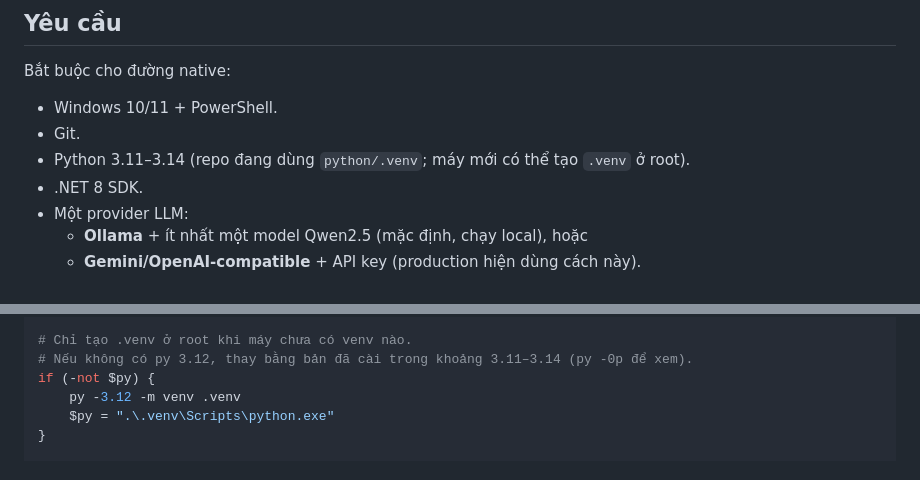
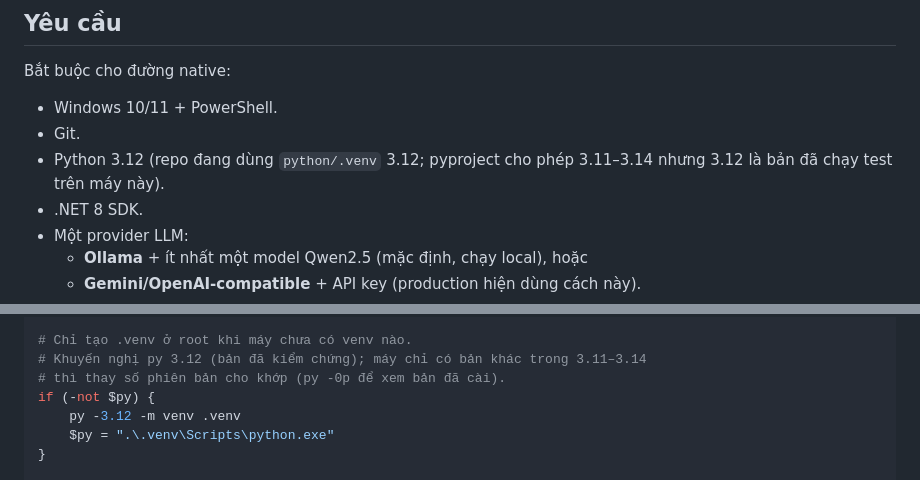
Before and after one commit to quocdoanhdang2-sketch/dusnx-platform, a Markdown page: README.md, 2 parts joined by grey strips. GitHub-like rendering.

Commit message:
Clarify the verified Python version in setup

```diff
--- a/README.md
+++ b/README.md
@@ -54,7 +54,8 @@ Bắt buộc cho đường native:
 
 - Windows 10/11 + PowerShell.
 - Git.
-- Python 3.11–3.14 (repo đang dùng `python/.venv`; máy mới có thể tạo `.venv` ở root).
+- Python 3.12 (repo đang dùng `python/.venv` 3.12; pyproject cho phép 3.11–3.14 nhưng
+  3.12 là bản đã chạy test trên máy này).
 - .NET 8 SDK.
 - Một provider LLM:
   - **Ollama** + ít nhất một model Qwen2.5 (mặc định, chạy local), hoặc
@@ -83,7 +84,8 @@ $py = if (Test-Path ".\.venv\Scripts\python.exe") {
 }
 
 # Chỉ tạo .venv ở root khi máy chưa có venv nào.
-# Nếu không có py 3.12, thay bằng bản đã cài trong khoảng 3.11–3.14 (py -0p để xem).
+# Khuyến nghị py 3.12 (bản đã kiểm chứng); máy chỉ có bản khác trong 3.11–3.14
+# thì thay số phiên bản cho khớp (py -0p để xem bản đã cài).
 if (-not $py) {
     py -3.12 -m venv .venv
     $py = ".\.venv\Scripts\python.exe"
```
